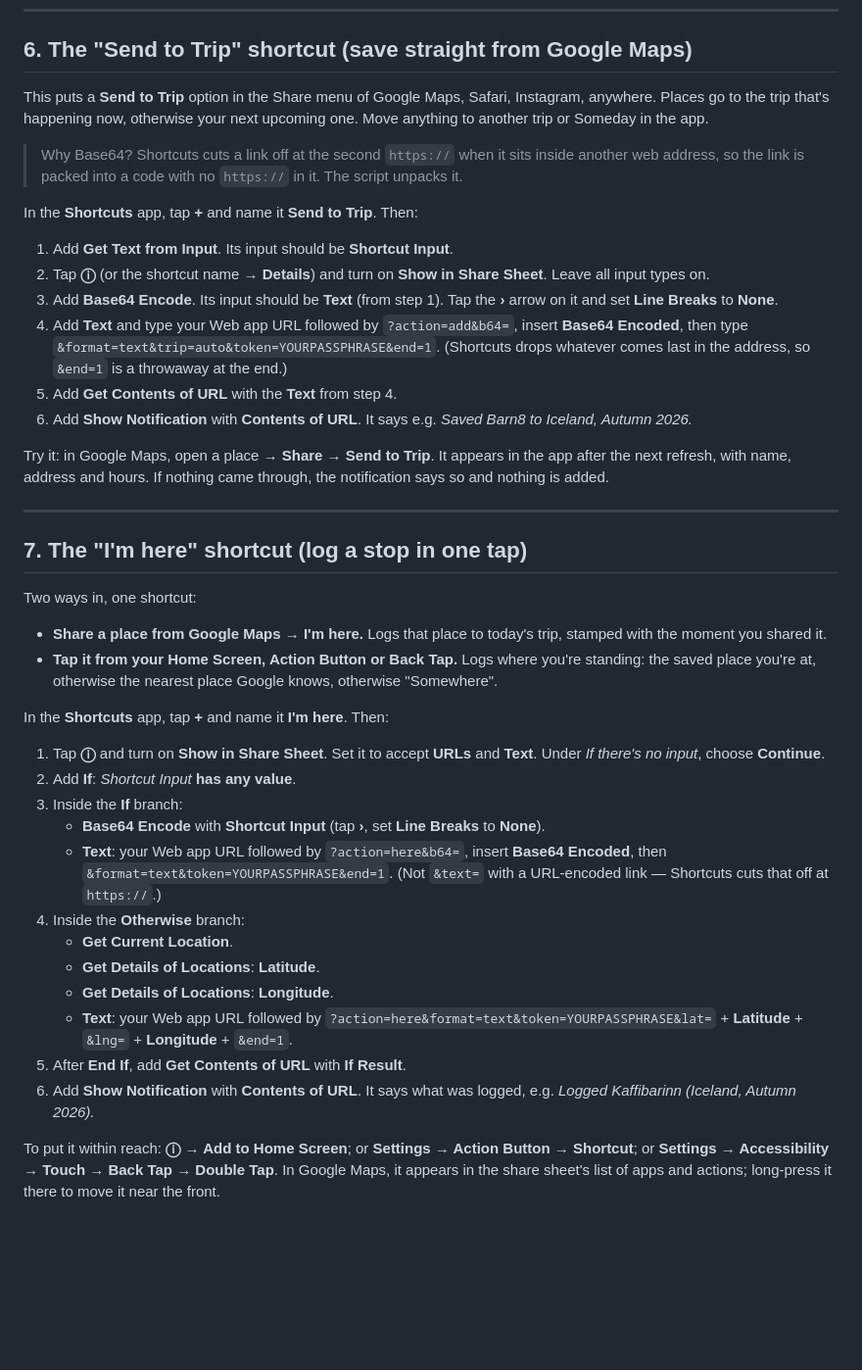
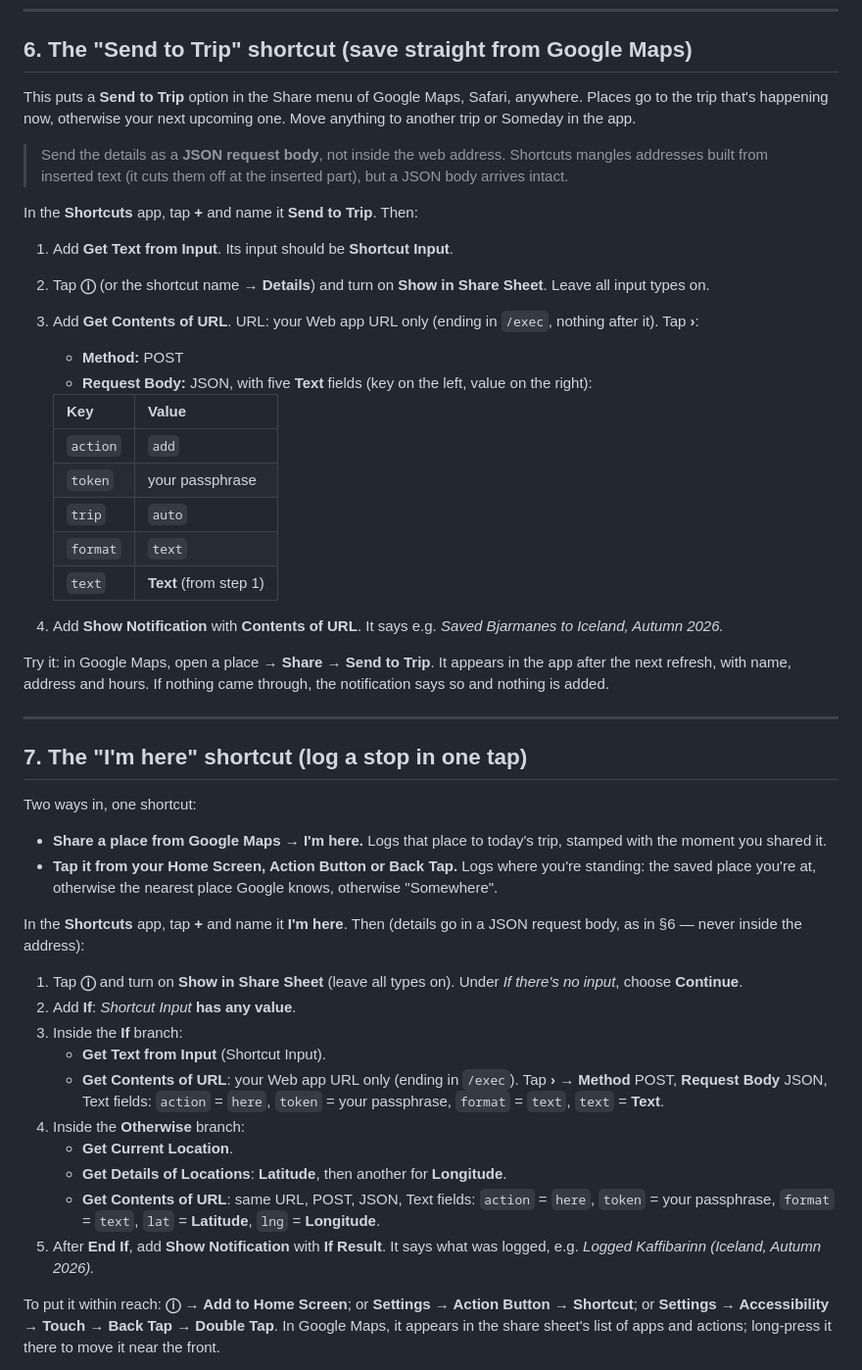
Before and after one commit to tylerkline-mus/travel-hub, a Markdown page: SETUP.md, the part around the change. Shown at 98% size. Drawn GitHub-style; blank space fills up the shorter version.

Commit message:
Shortcuts send a JSON body; setup steps match what works
Send to Trip and I'm here now POST {action, token, …, text} as JSON to the
bare /exec URL. Shortcuts drops everything from an inserted value onward
when it builds a web address, which is what kept shared links from arriving.

Co-Authored-By: Claude Opus 5.5 <noreply@anthropic.com>
Claude-Session: https://claude.ai/code/session_01KhK5KmqcqoTJaDcTWscbHj

```diff
--- a/SETUP.md
+++ b/SETUP.md
@@ -69,18 +69,27 @@ The app files are already in this repo.
 
 ## 6. The "Send to Trip" shortcut (save straight from Google Maps)
 
-This puts a **Send to Trip** option in the Share menu of Google Maps, Safari, Instagram, anywhere. Places go to the trip that's happening now, otherwise your next upcoming one. Move anything to another trip or Someday in the app.
+This puts a **Send to Trip** option in the Share menu of Google Maps, Safari, anywhere. Places go to the trip that's happening now, otherwise your next upcoming one. Move anything to another trip or Someday in the app.
 
-> Why Base64? Shortcuts cuts a link off at the second `https://` when it sits inside another web address, so the link is packed into a code with no `https://` in it. The script unpacks it.
+> Send the details as a **JSON request body**, not inside the web address. Shortcuts mangles addresses built from inserted text (it cuts them off at the inserted part), but a JSON body arrives intact.
 
 In the **Shortcuts** app, tap **+** and name it **Send to Trip**. Then:
 
 1. Add **Get Text from Input**. Its input should be **Shortcut Input**.
 2. Tap **ⓘ** (or the shortcut name → **Details**) and turn on **Show in Share Sheet**. Leave all input types on.
-3. Add **Base64 Encode**. Its input should be **Text** (from step 1). Tap the **›** arrow on it and set **Line Breaks** to **None**.
-4. Add **Text** and type your Web app URL followed by `?action=add&b64=`, insert **Base64 Encoded**, then type `&format=text&trip=auto&token=YOURPASSPHRASE&end=1`. (Shortcuts drops whatever comes last in the address, so `&end=1` is a throwaway at the end.)
-5. Add **Get Contents of URL** with the **Text** from step 4.
-6. Add **Show Notification** with **Contents of URL**. It says e.g. *Saved Barn8 to Iceland, Autumn 2026.*
+3. Add **Get Contents of URL**. URL: your Web app URL only (ending in `/exec`, nothing after it). Tap **›**:
+   - **Method:** POST
+   - **Request Body:** JSON, with five **Text** fields (key on the left, value on the right):
+
+   | Key | Value |
+   |---|---|
+   | `action` | `add` |
+   | `token` | your passphrase |
+   | `trip` | `auto` |
+   | `format` | `text` |
+   | `text` | **Text** (from step 1) |
+
+4. Add **Show Notification** with **Contents of URL**. It says e.g. *Saved Bjarmanes to Iceland, Autumn 2026.*
 
 Try it: in Google Maps, open a place → **Share** → **Send to Trip**. It appears in the app after the next refresh, with name, address and hours. If nothing came through, the notification says so and nothing is added.
 
@@ -92,20 +101,18 @@ Two ways in, one shortcut:
 - **Share a place from Google Maps → I'm here.** Logs that place to today's trip, stamped with the moment you shared it.
 - **Tap it from your Home Screen, Action Button or Back Tap.** Logs where you're standing: the saved place you're at, otherwise the nearest place Google knows, otherwise "Somewhere".
 
-In the **Shortcuts** app, tap **+** and name it **I'm here**. Then:
+In the **Shortcuts** app, tap **+** and name it **I'm here**. Then (details go in a JSON request body, as in §6 — never inside the address):
 
-1. Tap **ⓘ** and turn on **Show in Share Sheet**. Set it to accept **URLs** and **Text**. Under *If there's no input*, choose **Continue**.
+1. Tap **ⓘ** and turn on **Show in Share Sheet** (leave all types on). Under *If there's no input*, choose **Continue**.
 2. Add **If**: *Shortcut Input* **has any value**.
 3. Inside the **If** branch:
-   - **Base64 Encode** with **Shortcut Input** (tap **›**, set **Line Breaks** to **None**).
-   - **Text**: your Web app URL followed by `?action=here&b64=`, insert **Base64 Encoded**, then `&format=text&token=YOURPASSPHRASE&end=1`. (Not `&text=` with a URL-encoded link — Shortcuts cuts that off at `https://`.)
+   - **Get Text from Input** (Shortcut Input).
+   - **Get Contents of URL**: your Web app URL only (ending in `/exec`). Tap **›** → **Method** POST, **Request Body** JSON, Text fields: `action` = `here`, `token` = your passphrase, `format` = `text`, `text` = **Text**.
 4. Inside the **Otherwise** branch:
    - **Get Current Location**.
-   - **Get Details of Locations**: **Latitude**.
-   - **Get Details of Locations**: **Longitude**.
-   - **Text**: your Web app URL followed by `?action=here&format=text&token=YOURPASSPHRASE&lat=` + **Latitude** + `&lng=` + **Longitude** + `&end=1`.
-5. After **End If**, add **Get Contents of URL** with **If Result**.
-6. Add **Show Notification** with **Contents of URL**. It says what was logged, e.g. *Logged Kaffibarinn (Iceland, Autumn 2026).*
+   - **Get Details of Locations**: **Latitude**, then another for **Longitude**.
+   - **Get Contents of URL**: same URL, POST, JSON, Text fields: `action` = `here`, `token` = your passphrase, `format` = `text`, `lat` = **Latitude**, `lng` = **Longitude**.
+5. After **End If**, add **Show Notification** with **If Result**. It says what was logged, e.g. *Logged Kaffibarinn (Iceland, Autumn 2026).*
 
 To put it within reach: **ⓘ → Add to Home Screen**; or **Settings → Action Button → Shortcut**; or **Settings → Accessibility → Touch → Back Tap → Double Tap**. In Google Maps, it appears in the share sheet's list of apps and actions; long-press it there to move it near the front.
 
```
Also changed, not shown: CLAUDE.md (+1 -1 lines).
